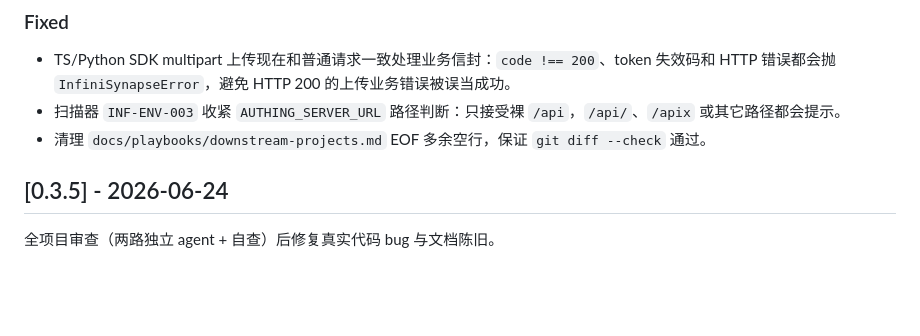
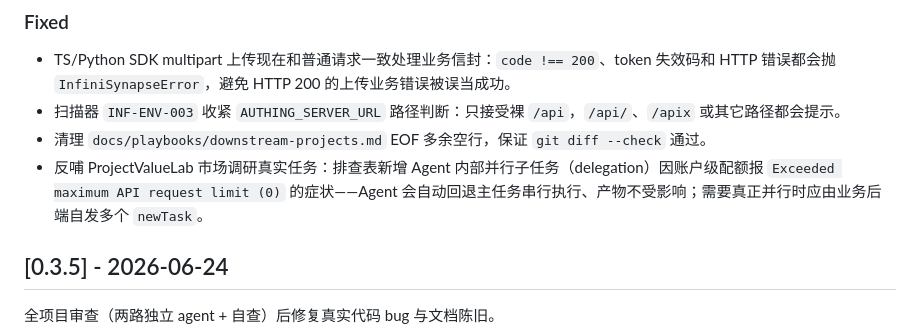
Before and after one commit to Octo-o-o-o/InfinisynapseAssistant, a Markdown page: CHANGELOG.md, the part around the change. Rendered like a GitHub page; blank space fills up the shorter version.

```diff
--- a/CHANGELOG.md
+++ b/CHANGELOG.md
@@ -27,6 +27,7 @@
 - TS/Python SDK multipart 上传现在和普通请求一致处理业务信封：`code !== 200`、token 失效码和 HTTP 错误都会抛 `InfiniSynapseError`，避免 HTTP 200 的上传业务错误被误当成功。
 - 扫描器 `INF-ENV-003` 收紧 `AUTHING_SERVER_URL` 路径判断：只接受裸 `/api`，`/api/`、`/apix` 或其它路径都会提示。
 - 清理 `docs/playbooks/downstream-projects.md` EOF 多余空行，保证 `git diff --check` 通过。
+- 反哺 ProjectValueLab 市场调研真实任务：排查表新增 Agent 内部并行子任务（delegation）因账户级配额报 `Exceeded maximum API request limit (0)` 的症状——Agent 会自动回退主任务串行执行、产物不受影响；需要真正并行时应由业务后端自发多个 `newTask`。
 
 ## [0.3.5] - 2026-06-24
 
```
Also changed, not shown: docs/playbooks/troubleshooting.md (+1 -0 lines).
